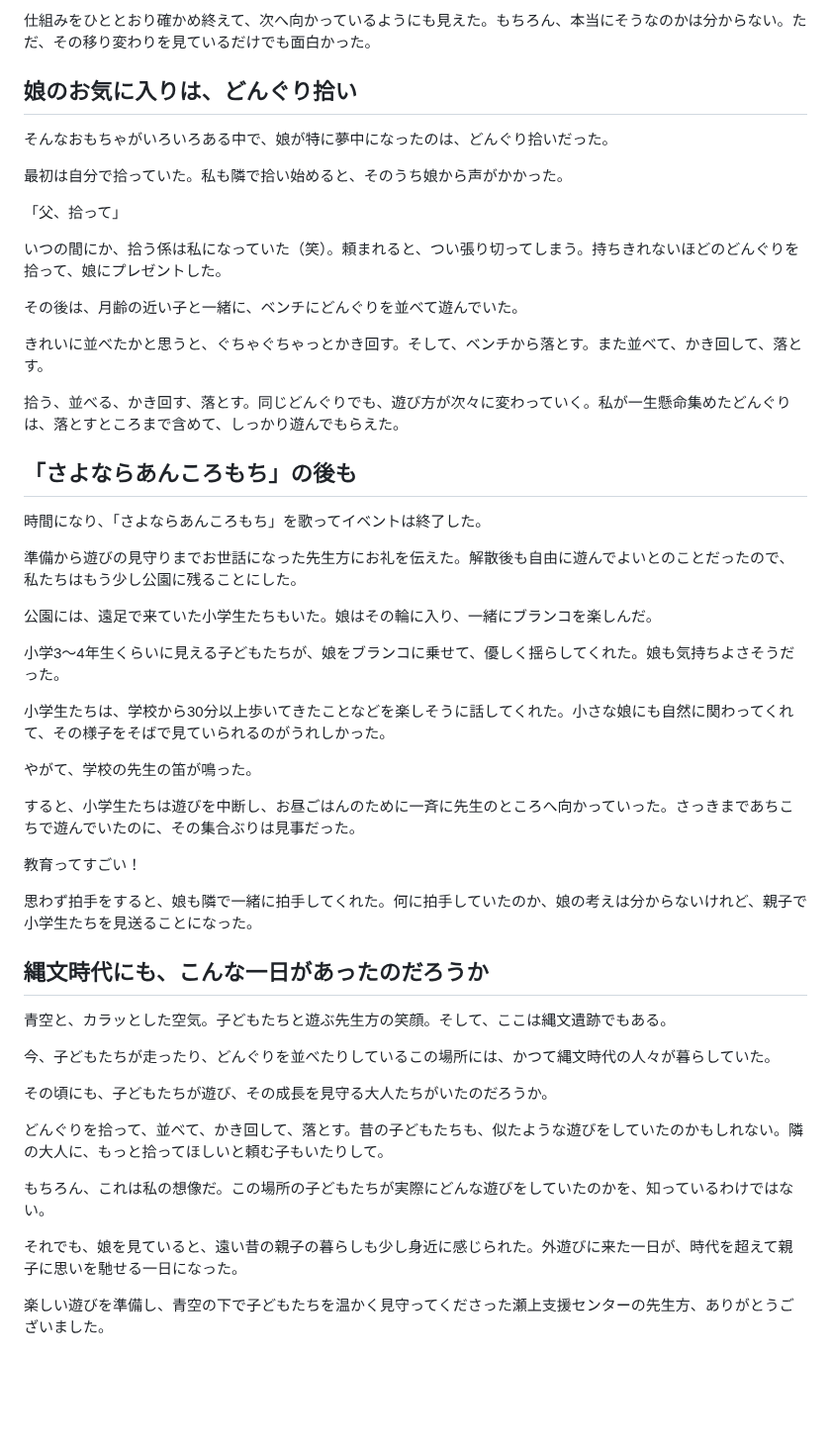
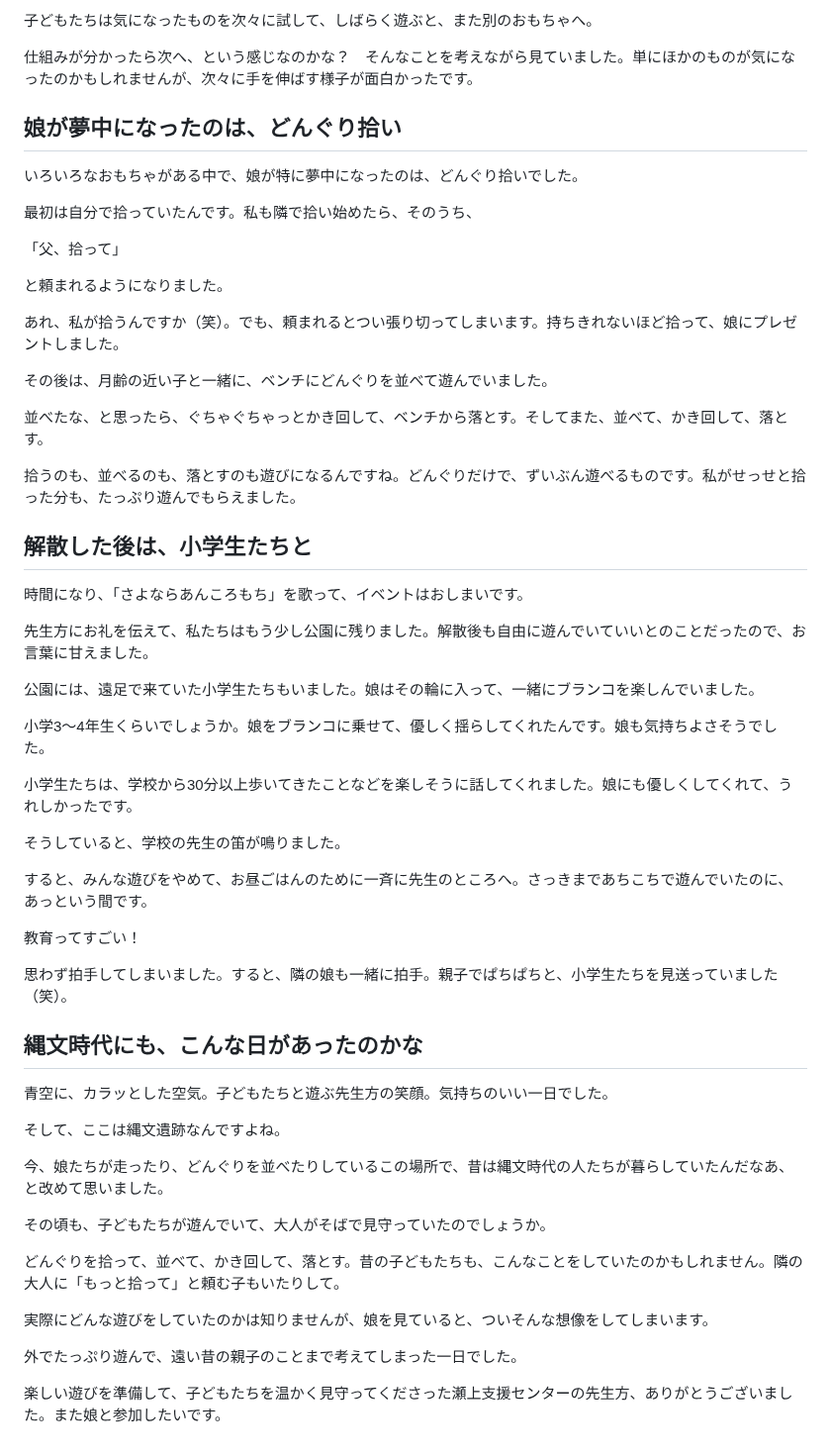
Before and after one commit to sawanoto/sawamoto, a Markdown page: content/writing/jomopia-miyahata-acorns.md, the part around one of its changes. Shown at 99% size. Rendered like a GitHub page; blank space fills up the shorter version.

```diff
--- a/content/writing/jomopia-miyahata-acorns.md
+++ b/content/writing/jomopia-miyahata-acorns.md
@@ -63,54 +68,60 @@
 
-仕組みをひととおり確かめ終えて、次へ向かっているようにも見えた。もちろん、本当にそうなのかは分からない。ただ、その移り変わりを見ているだけでも面白かった。
+子どもたちは気になったものを次々に試して、しばらく遊ぶと、また別のおもちゃへ。
 
-## 娘のお気に入りは、どんぐり拾い
+仕組みが分かったら次へ、という感じなのかな？　そんなことを考えながら見ていました。単にほかのものが気になったのかもしれませんが、次々に手を伸ばす様子が面白かったです。
 
-そんなおもちゃがいろいろある中で、娘が特に夢中になったのは、どんぐり拾いだった。
+## 娘が夢中になったのは、どんぐり拾い
 
-最初は自分で拾っていた。私も隣で拾い始めると、そのうち娘から声がかかった。
+いろいろなおもちゃがある中で、娘が特に夢中になったのは、どんぐり拾いでした。
+
+最初は自分で拾っていたんです。私も隣で拾い始めたら、そのうち、
 
 「父、拾って」
 
-いつの間にか、拾う係は私になっていた（笑）。頼まれると、つい張り切ってしまう。持ちきれないほどのどんぐりを拾って、娘にプレゼントした。
+と頼まれるようになりました。
 
-その後は、月齢の近い子と一緒に、ベンチにどんぐりを並べて遊んでいた。
+あれ、私が拾うんですか（笑）。でも、頼まれるとつい張り切ってしまいます。持ちきれないほど拾って、娘にプレゼントしました。
 
-きれいに並べたかと思うと、ぐちゃぐちゃっとかき回す。そして、ベンチから落とす。また並べて、かき回して、落とす。
+その後は、月齢の近い子と一緒に、ベンチにどんぐりを並べて遊んでいました。
 
-拾う、並べる、かき回す、落とす。同じどんぐりでも、遊び方が次々に変わっていく。私が一生懸命集めたどんぐりは、落とすところまで含めて、しっかり遊んでもらえた。
+並べたな、と思ったら、ぐちゃぐちゃっとかき回して、ベンチから落とす。そしてまた、並べて、かき回して、落とす。
 
-## 「さよならあんころもち」の後も
+拾うのも、並べるのも、落とすのも遊びになるんですね。どんぐりだけで、ずいぶん遊べるものです。私がせっせと拾った分も、たっぷり遊んでもらえました。
 
-時間になり、「さよならあんころもち」を歌ってイベントは終了した。
+## 解散した後は、小学生たちと
 
-準備から遊びの見守りまでお世話になった先生方にお礼を伝えた。解散後も自由に遊んでよいとのことだったので、私たちはもう少し公園に残ることにした。
+時間になり、「さよならあんころもち」を歌って、イベントはおしまいです。
 
-公園には、遠足で来ていた小学生たちもいた。娘はその輪に入り、一緒にブランコを楽しんだ。
+先生方にお礼を伝えて、私たちはもう少し公園に残りました。解散後も自由に遊んでいていいとのことだったので、お言葉に甘えました。
 
-小学3〜4年生くらいに見える子どもたちが、娘をブランコに乗せて、優しく揺らしてくれた。娘も気持ちよさそうだった。
+公園には、遠足で来ていた小学生たちもいました。娘はその輪に入って、一緒にブランコを楽しんでいました。
 
-小学生たちは、学校から30分以上歩いてきたことなどを楽しそうに話してくれた。小さな娘にも自然に関わってくれて、その様子をそばで見ていられるのがうれしかった。
+小学3〜4年生くらいでしょうか。娘をブランコに乗せて、優しく揺らしてくれたんです。娘も気持ちよさそうでした。
 
-やがて、学校の先生の笛が鳴った。
+小学生たちは、学校から30分以上歩いてきたことなどを楽しそうに話してくれました。娘にも優しくしてくれて、うれしかったです。
 
-すると、小学生たちは遊びを中断し、お昼ごはんのために一斉に先生のところへ向かっていった。さっきまであちこちで遊んでいたのに、その集合ぶりは見事だった。
+そうしていると、学校の先生の笛が鳴りました。
+
+すると、みんな遊びをやめて、お昼ごはんのために一斉に先生のところへ。さっきまであちこちで遊んでいたのに、あっという間です。
 
 教育ってすごい！
 
-思わず拍手をすると、娘も隣で一緒に拍手してくれた。何に拍手していたのか、娘の考えは分からないけれど、親子で小学生たちを見送ることになった。
+思わず拍手してしまいました。すると、隣の娘も一緒に拍手。親子でぱちぱちと、小学生たちを見送っていました（笑）。
 
-## 縄文時代にも、こんな一日があったのだろうか
+## 縄文時代にも、こんな日があったのかな
 
-青空と、カラッとした空気。子どもたちと遊ぶ先生方の笑顔。そして、ここは縄文遺跡でもある。
+青空に、カラッとした空気。子どもたちと遊ぶ先生方の笑顔。気持ちのいい一日でした。
 
-今、子どもたちが走ったり、どんぐりを並べたりしているこの場所には、かつて縄文時代の人々が暮らしていた。
+そして、ここは縄文遺跡なんですよね。
 
-その頃にも、子どもたちが遊び、その成長を見守る大人たちがいたのだろうか。
+今、娘たちが走ったり、どんぐりを並べたりしているこの場所で、昔は縄文時代の人たちが暮らしていたんだなあ、と改めて思いました。
 
-どんぐりを拾って、並べて、かき回して、落とす。昔の子どもたちも、似たような遊びをしていたのかもしれない。隣の大人に、もっと拾ってほしいと頼む子もいたりして。
+その頃も、子どもたちが遊んでいて、大人がそばで見守っていたのでしょうか。
 
-もちろん、これは私の想像だ。この場所の子どもたちが実際にどんな遊びをしていたのかを、知っているわけではない。
+どんぐりを拾って、並べて、かき回して、落とす。昔の子どもたちも、こんなことをしていたのかもしれません。隣の大人に「もっと拾って」と頼む子もいたりして。
 
-それでも、娘を見ていると、遠い昔の親子の暮らしも少し身近に感じられた。外遊びに来た一日が、時代を超えて親子に思いを馳せる一日になった。
+実際にどんな遊びをしていたのかは知りませんが、娘を見ていると、ついそんな想像をしてしまいます。
 
-楽しい遊びを準備し、青空の下で子どもたちを温かく見守ってくださった瀬上支援センターの先生方、ありがとうございました。
+外でたっぷり遊んで、遠い昔の親子のことまで考えてしまった一日でした。
+
+楽しい遊びを準備して、子どもたちを温かく見守ってくださった瀬上支援センターの先生方、ありがとうございました。また娘と参加したいです。
```
Also changed, not shown: other parts of content/writing/jomopia-miyahata-acorns.md (+34 -29 lines).
